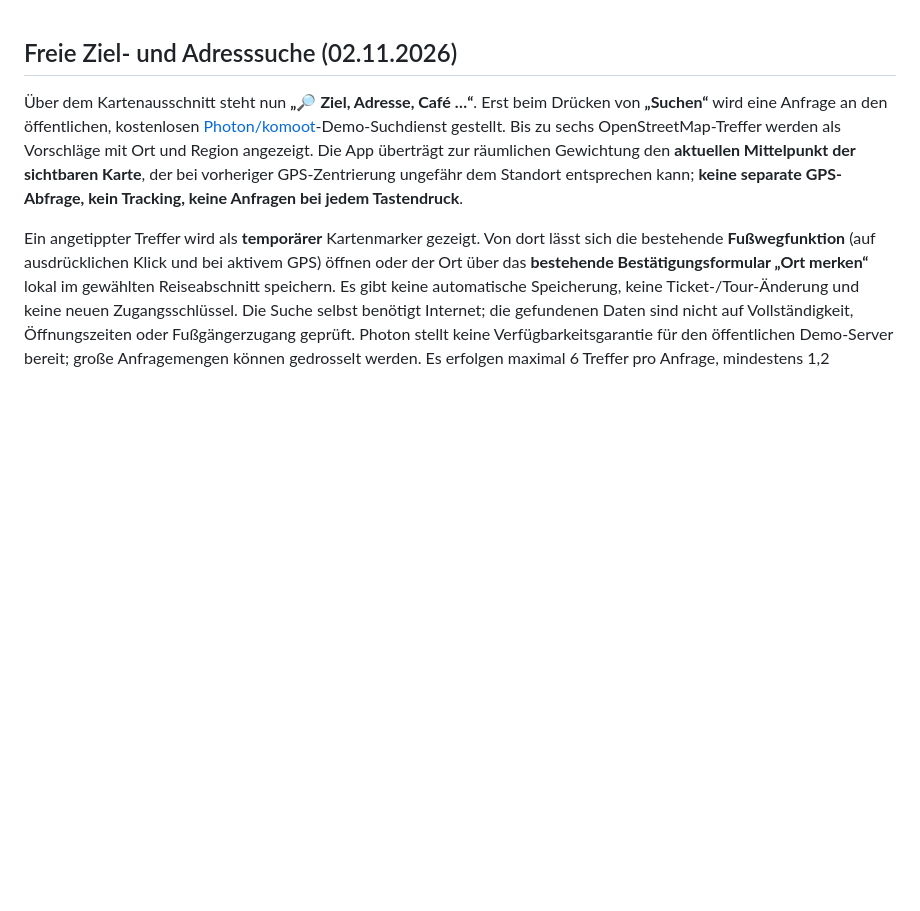
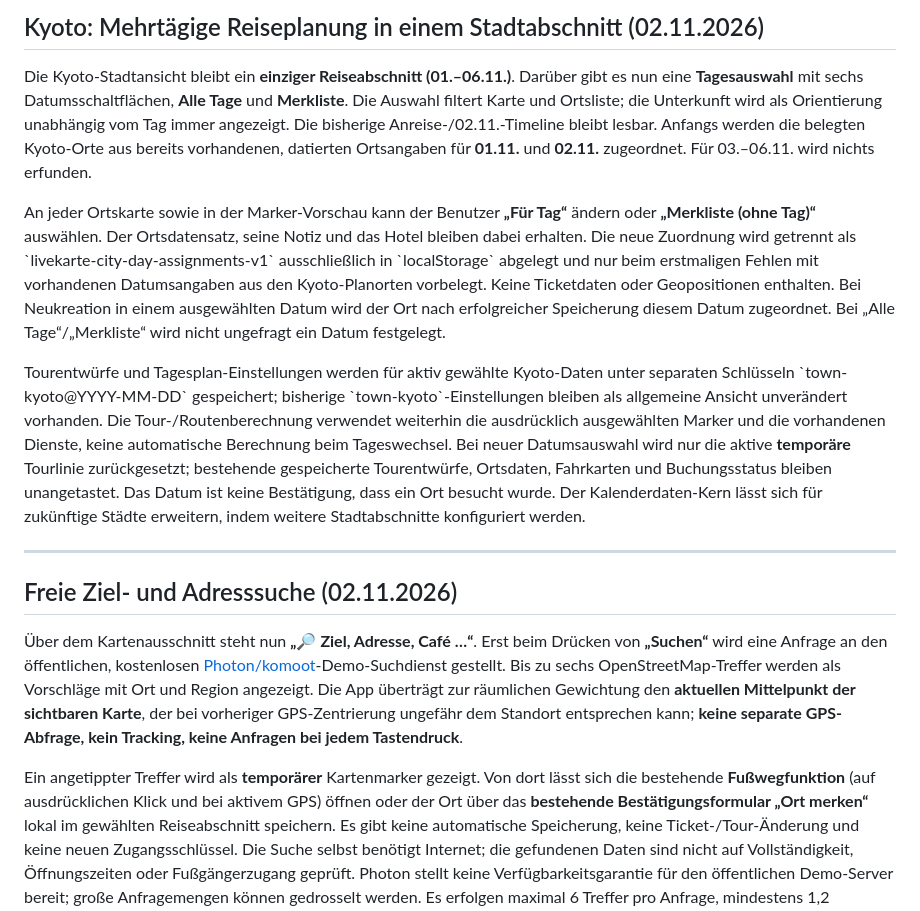
Before and after one commit to CobraChris/meine-livekarte, a Markdown page: README.md, the part around the change. Drawn GitHub-style; blank space fills up the shorter version.

Commit message:
Explain per-day city map and non-destructive storage design

```diff
--- a/README.md
+++ b/README.md
@@ -1,3 +1,13 @@
+## Kyoto: Mehrtägige Reiseplanung in einem Stadtabschnitt (02.11.2026)
+
+Die Kyoto-Stadtansicht bleibt ein **einziger Reiseabschnitt (01.–06.11.)**. Darüber gibt es nun eine **Tagesauswahl** mit sechs Datumsschaltflächen, **Alle Tage** und **Merkliste**. Die Auswahl filtert Karte und Ortsliste; die Unterkunft wird als Orientierung unabhängig vom Tag immer angezeigt. Die bisherige Anreise-/02.11.-Timeline bleibt lesbar. Anfangs werden die belegten Kyoto-Orte aus bereits vorhandenen, datierten Ortsangaben für **01.11.** und **02.11.** zugeordnet. Für 03.–06.11. wird nichts erfunden.
+
+An jeder Ortskarte sowie in der Marker-Vorschau kann der Benutzer **„Für Tag“** ändern oder **„Merkliste (ohne Tag)“** auswählen. Der Ortsdatensatz, seine Notiz und das Hotel bleiben dabei erhalten. Die neue Zuordnung wird getrennt als \`livekarte-city-day-assignments-v1\` ausschließlich in \`localStorage\` abgelegt und nur beim erstmaligen Fehlen mit vorhandenen Datumsangaben aus den Kyoto-Planorten vorbelegt. Keine Ticketdaten oder Geopositionen enthalten. Bei Neukreation in einem ausgewählten Datum wird der Ort nach erfolgreicher Speicherung diesem Datum zugeordnet. Bei „Alle Tage“/„Merkliste“ wird nicht ungefragt ein Datum festgelegt.
+
+Tourentwürfe und Tagesplan-Einstellungen werden für aktiv gewählte Kyoto-Daten unter separaten Schlüsseln \`town-kyoto@YYYY-MM-DD\` gespeichert; bisherige \`town-kyoto\`-Einstellungen bleiben als allgemeine Ansicht unverändert vorhanden. Die Tour-/Routenberechnung verwendet weiterhin die ausdrücklich ausgewählten Marker und die vorhandenen Dienste, keine automatische Berechnung beim Tageswechsel. Bei neuer Datumsauswahl wird nur die aktive **temporäre** Tourlinie zurückgesetzt; bestehende gespeicherte Tourentwürfe, Ortsdaten, Fahrkarten und Buchungsstatus bleiben unangetastet. Das Datum ist keine Bestätigung, dass ein Ort besucht wurde. Der Kalenderdaten-Kern lässt sich für zukünftige Städte erweitern, indem weitere Stadtabschnitte konfiguriert werden.
+
+---
+
 ## Freie Ziel- und Adresssuche (02.11.2026)
 
 Über dem Kartenausschnitt steht nun **„🔎 Ziel, Adresse, Café …“**. Erst beim Drücken von **„Suchen“** wird eine Anfrage an den öffentlichen, kostenlosen [Photon/komoot](https://github.com/komoot/photon)-Demo-Suchdienst gestellt. Bis zu sechs OpenStreetMap-Treffer werden als Vorschläge mit Ort und Region angezeigt. Die App überträgt zur räumlichen Gewichtung den **aktuellen Mittelpunkt der sichtbaren Karte**, der bei vorheriger GPS-Zentrierung ungefähr dem Standort entsprechen kann; **keine separate GPS-Abfrage, kein Tracking, keine Anfragen bei jedem Tastendruck**.
```
